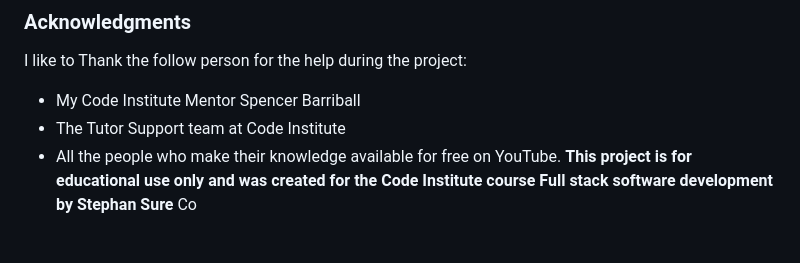
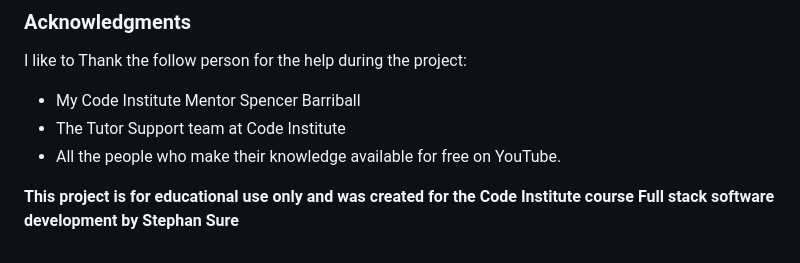
Before and after one commit to SureDeveloping/Flag-Quiz, a Markdown page: README.md, the part around the change. Drawn GitHub-style.

Commit message:
Fix formatting in the readme

```diff
--- a/README.md
+++ b/README.md
@@ -243,5 +243,5 @@ I like to Thank the follow person for the help during the project:
 - My Code Institute Mentor Spencer Barriball
 - The Tutor Support team at Code Institute
 - All the people who make their knowledge available for free on YouTube.
+
 **This project is for educational use only and was created for the Code Institute course Full stack software development by Stephan Sure**
-Co
```
